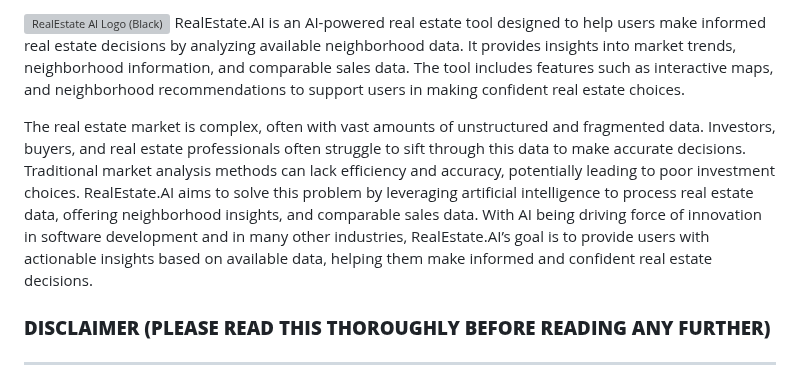
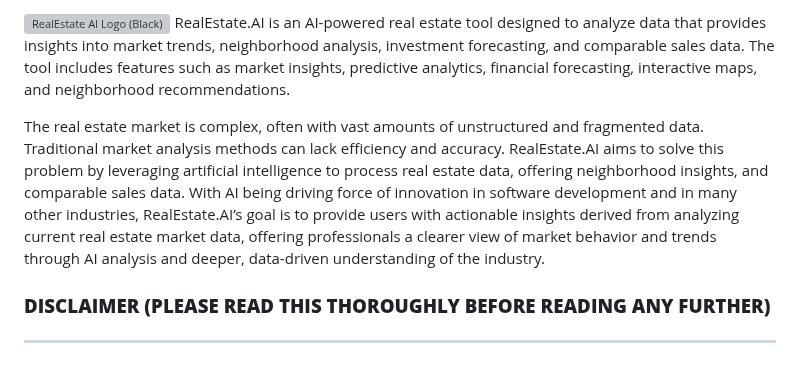
Before and after one commit to WarrenDev4/RealEstate.AI, a Markdown page: README.md, the part around the change. GitHub-like rendering; grey boxes are pictures that could not be loaded.

```diff
--- a/README.md
+++ b/README.md
@@ -1,7 +1,7 @@
 ![RealEstate AI Logo (Black)](https://github.com/user-attachments/assets/ad231900-5d86-4367-9e41-12a3388eb2fe)
-RealEstate.AI is an AI-powered real estate tool designed to help users make informed real estate decisions by analyzing available neighborhood data. It provides insights into market trends, neighborhood information, and comparable sales data. The tool includes features such as interactive maps, and neighborhood recommendations to support users in making confident real estate choices.
+RealEstate.AI is an AI-powered real estate tool designed to analyze data that provides insights into market trends, neighborhood analysis, investment forecasting, and comparable sales data. The tool includes features such as market insights, predictive analytics, financial forecasting, interactive maps, and neighborhood recommendations.
 
-The real estate market is complex, often with vast amounts of unstructured and fragmented data. Investors, buyers, and real estate professionals often struggle to sift through this data to make accurate decisions. Traditional market analysis methods can lack efficiency and accuracy, potentially leading to poor investment choices. RealEstate.AI aims to solve this problem by leveraging artificial intelligence to process real estate data, offering neighborhood insights, and comparable sales data. With AI being driving force of innovation in software development and in many other industries, RealEstate.AI’s goal is to provide users with actionable insights based on available data, helping them make informed and confident real estate decisions.
+The real estate market is complex, often with vast amounts of unstructured and fragmented data. Traditional market analysis methods can lack efficiency and accuracy. RealEstate.AI aims to solve this problem by leveraging artificial intelligence to process real estate data, offering neighborhood insights, and comparable sales data. With AI being driving force of innovation in software development and in many other industries, RealEstate.AI’s goal is to provide users with actionable insights derived from analyzing current real estate market data, offering professionals a clearer view of market behavior and trends through AI analysis and deeper, data-driven understanding of the industry.
 
 
 ### **DISCLAIMER (PLEASE READ THIS THOROUGHLY BEFORE READING ANY FURTHER)**
```
